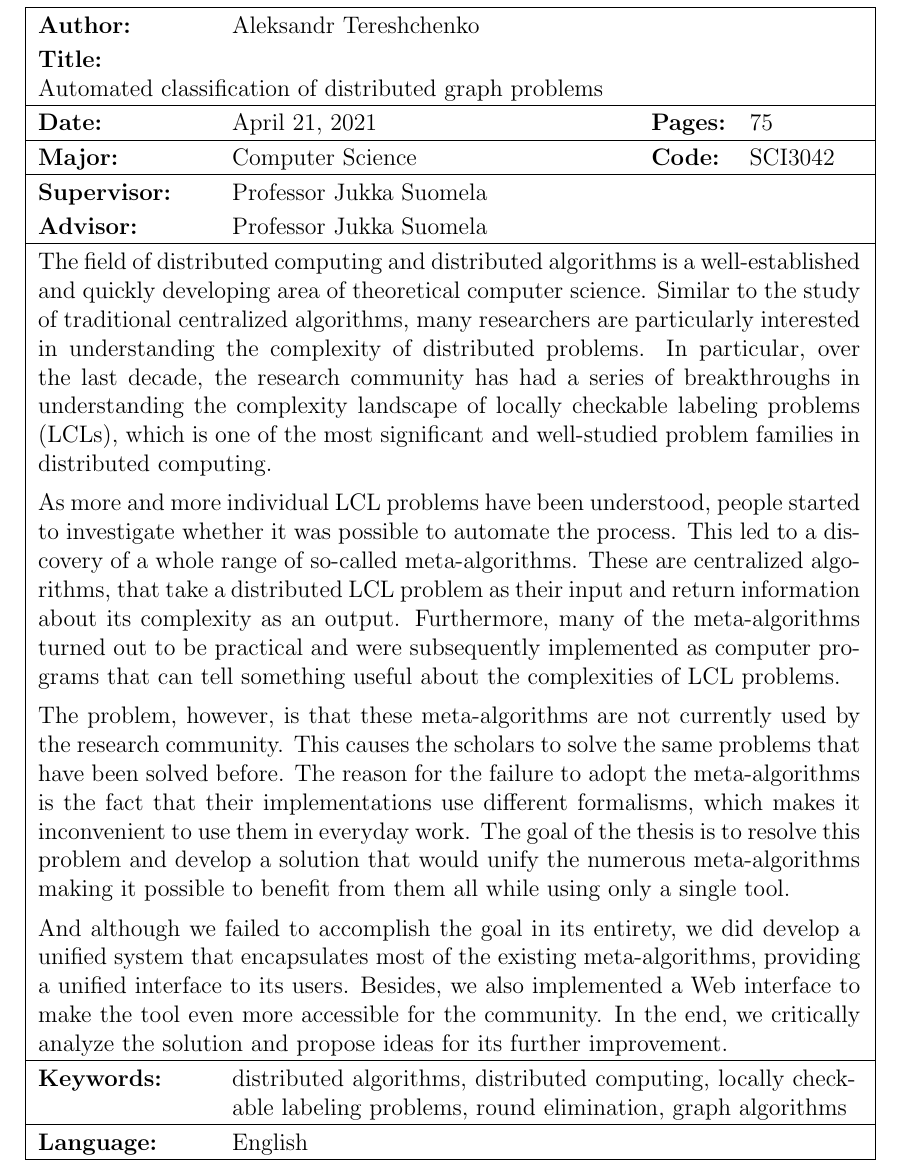
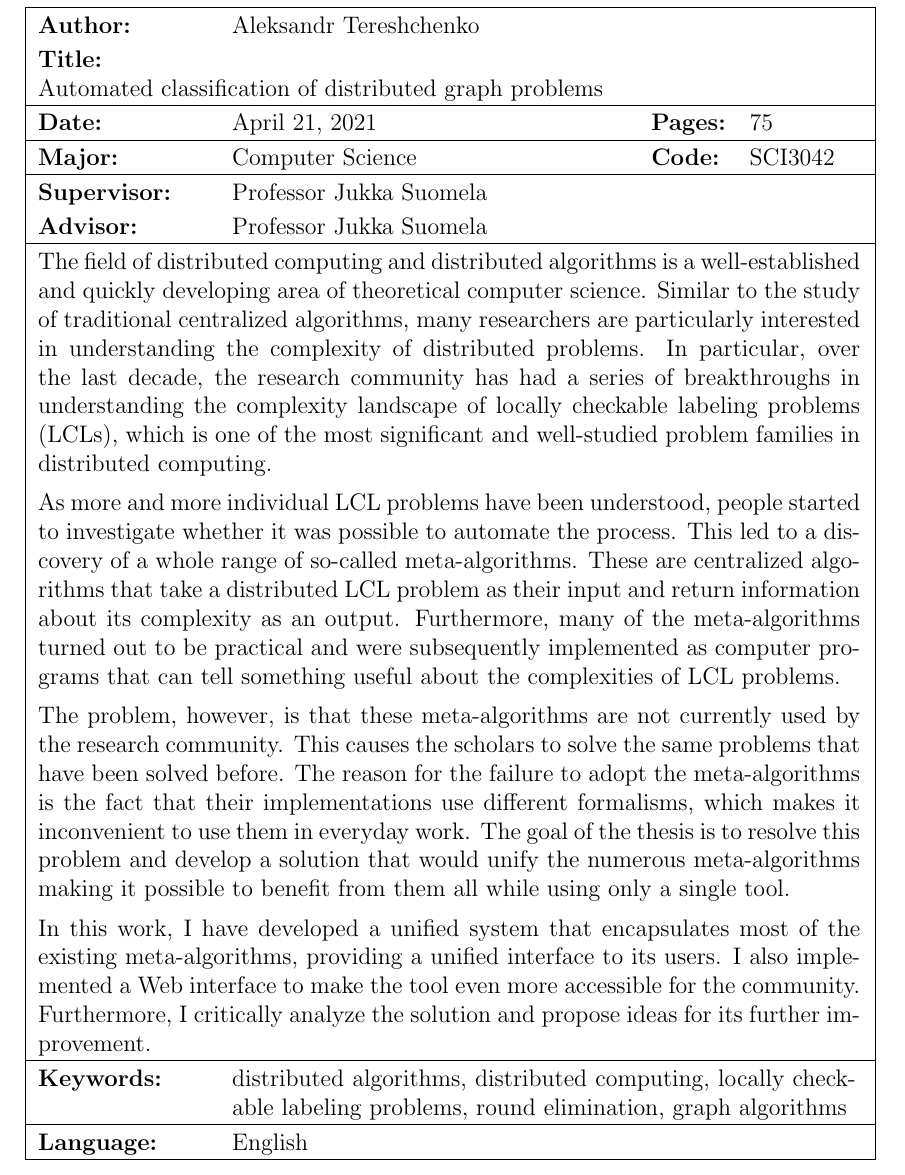
Before and after one commit to AleksTeresh/lcl-classifier, a LaTeX thesis (report/thesis-example.tex): part of page 2 of 75, cut so that both start at the same text. Compiled offline with pdfLaTeX.

Commit message:
text: some minor fixes to abstract

```diff
--- a/report/thesis-example.tex
+++ b/report/thesis-example.tex
@@ -472,7 +472,7 @@ As more and more individual LCL problems have been
 understood, people started to investigate
 whether it was possible to automate the process.
 This led to a discovery of a whole range of so-called
-meta-algorithms. These are centralized algorithms, that
+meta-algorithms. These are centralized algorithms that
 take a distributed LCL problem as their input and
 return information about its complexity as an output.
 Furthermore, many of the meta-algorithms turned out
@@ -490,11 +490,10 @@ The goal of the thesis is to resolve this problem and
 develop a solution that would unify the numerous meta-algorithms
 making it possible to benefit from them all while using only a single tool.
 
-And although we failed to accomplish the goal in its entirety,
-we did develop a unified system that encapsulates most of the
+In this work, I have developed a unified system that encapsulates most of the
 existing meta-algorithms, providing a unified interface to its users.
-Besides, we also implemented a Web interface to make the tool even more
-accessible for the community. In the end, we critically analyze the
+I also implemented a Web interface to make the tool even more
+accessible for the community. Furthermore, I critically analyze the
 solution and propose ideas for its further improvement.
 }
 
```
